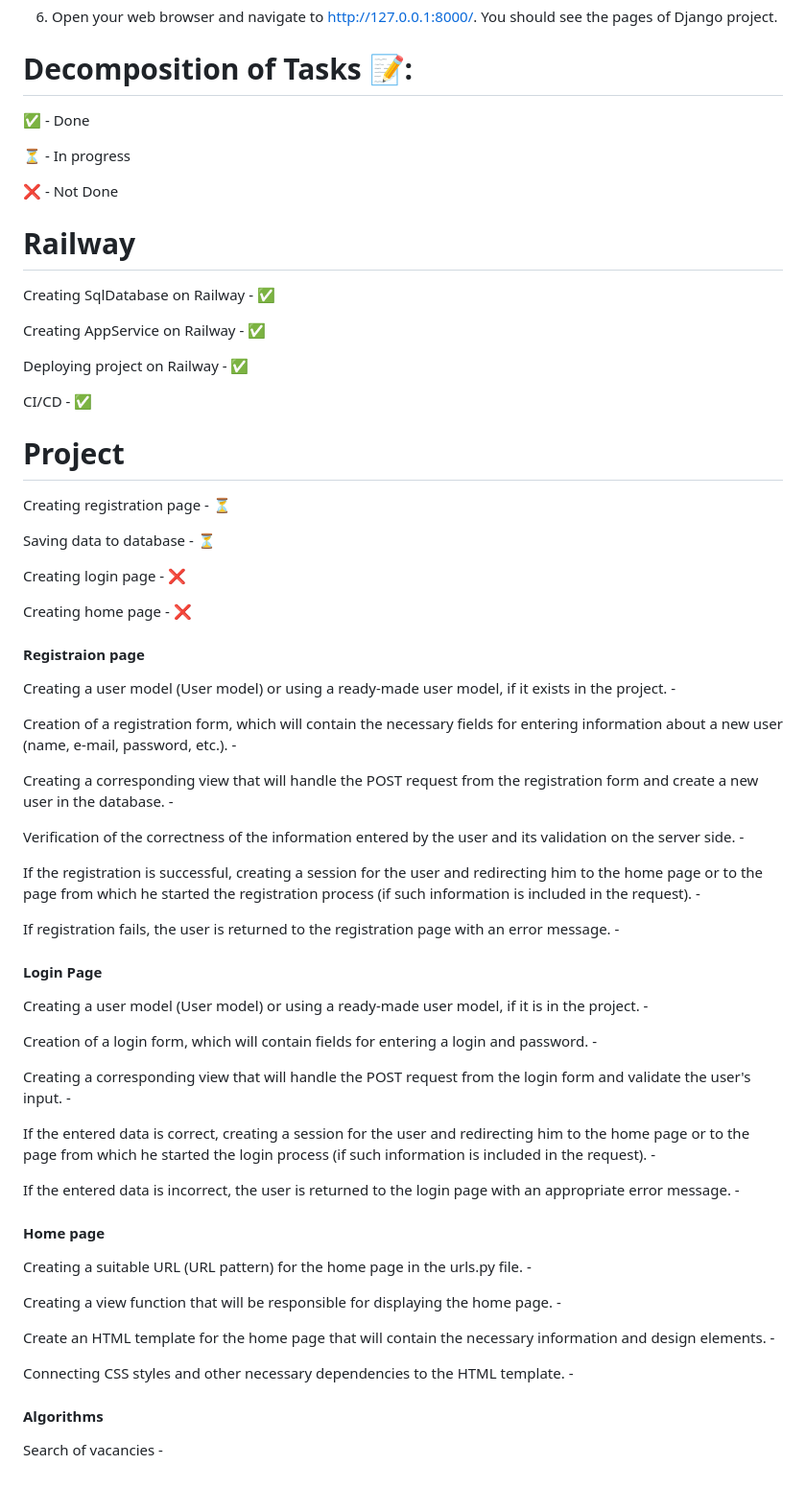
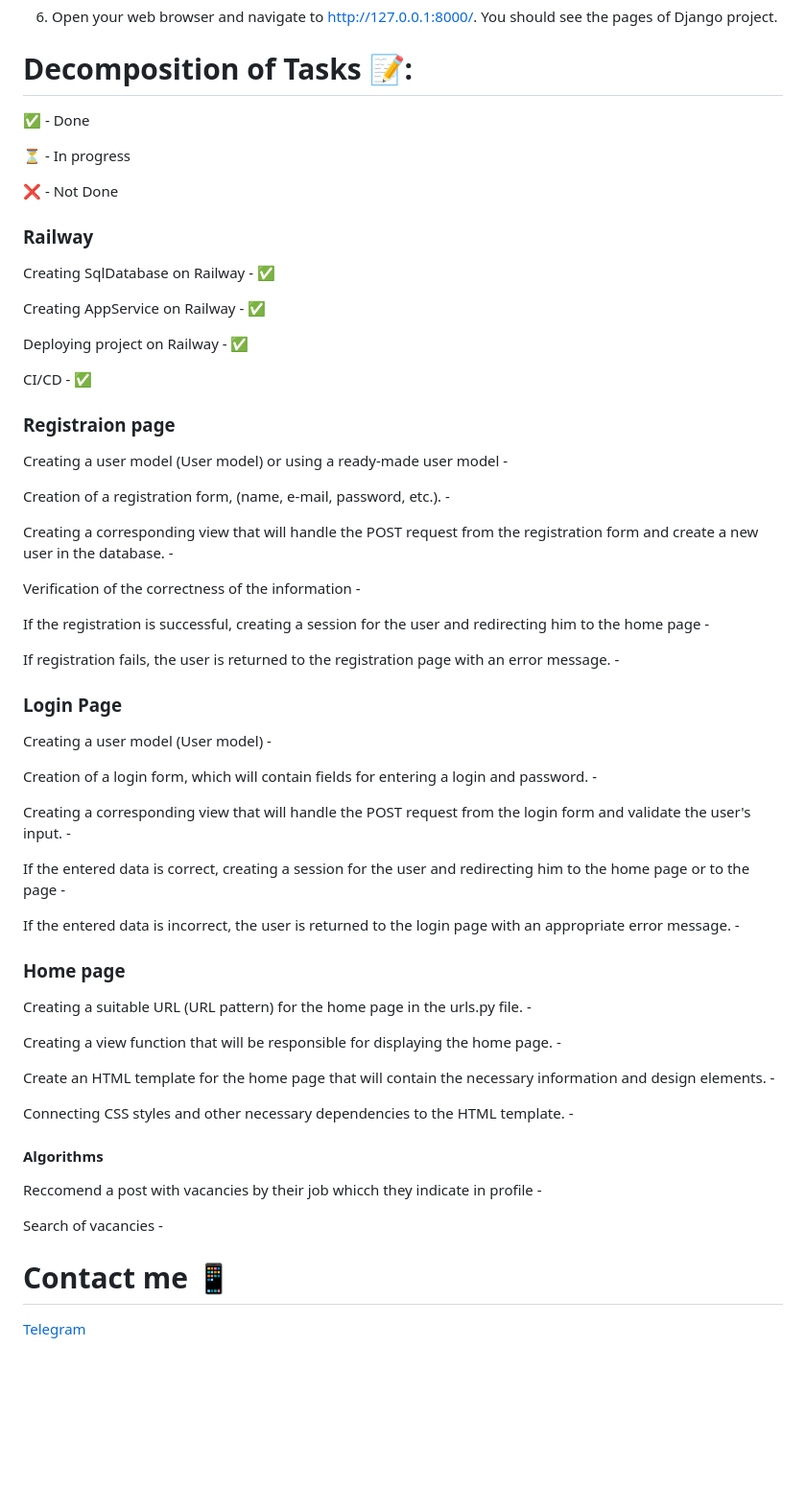
Before and after one commit to yabluko/Robak.LNU.Job-Portal, a Markdown page: README.md, the part around the change. Shown at 96% size. Rendered like a GitHub page; blank space fills up the shorter version.

```diff
--- a/README.md
+++ b/README.md
@@ -35,14 +35,13 @@ After installation and configuration to run my application you just need in term
 
 # Decomposition of Tasks 📝:
 
-
 ✅ - Done
 
 ⏳ - In progress
 
 ❌ -  Not Done
 
-# Railway
+### Railway
 
 Creating SqlDatabase on Railway - ✅
 
@@ -52,45 +51,35 @@ Deploying project on Railway - ✅
 
 CI/CD - ✅
 
-# Project
 
-Creating registration page - ⏳
+### Registraion page
+Creating a user model (User model) or using a ready-made user model -
 
-Saving data to database - ⏳
-
-Creating login page - ❌
-
-Creating home page - ❌
-
-
-#### Registraion page
-Creating a user model (User model) or using a ready-made user model, if it exists in the project. -
-
-Creation of a registration form, which will contain the necessary fields for entering information about a new user (name, e-mail, password, etc.). -
+Creation of a registration form, (name, e-mail, password, etc.). -
 
 Creating a corresponding view that will handle the POST request from the registration form and create a new user in the database. -
 
-Verification of the correctness of the information entered by the user and its validation on the server side. -
+Verification of the correctness of the information  -
 
-If the registration is successful, creating a session for the user and redirecting him to the home page or to the page from which he started the registration process (if such information is included in the request). -
+If the registration is successful, creating a session for the user and redirecting him to the home page  -
 
 If registration fails, the user is returned to the registration page with an error message. -
 
 
-#### Login Page
+### Login Page
 
-Creating a user model (User model) or using a ready-made user model, if it is in the project. -
+Creating a user model (User model)  -
 
- Creation of a login form, which will contain fields for entering a login and password. -
+Creation of a login form, which will contain fields for entering a login and password. -
 
- Creating a corresponding view that will handle the POST request from the login form and validate the user's input. -
+Creating a corresponding view that will handle the POST request from the login form and validate the user's input. -
 
- If the entered data is correct, creating a session for the user and redirecting him to the home page or to the page from which he started the login process (if such information is included in the request). -
+If the entered data is correct, creating a session for the user and redirecting him to the home page or to the page -
 
- If the entered data is incorrect, the user is returned to the login page with an appropriate error message. -
+If the entered data is incorrect, the user is returned to the login page with an appropriate error message. -
 
 
- #### Home page
+ ### Home page
 
  Creating a suitable URL (URL pattern) for the home page in the urls.py file. -
 
@@ -102,4 +91,10 @@ Creating a user model (User model) or using a ready-made user model, if it is in
 
  #### Algorithms
 
+ Reccomend a post with vacancies by their job whicch they indicate in profile -
+
  Search of vacancies -
+
+ # Contact me 📱
+
+ [Telegram]([[https://t.me/zhushchonka]](https://web.telegram.org/z/))
```
